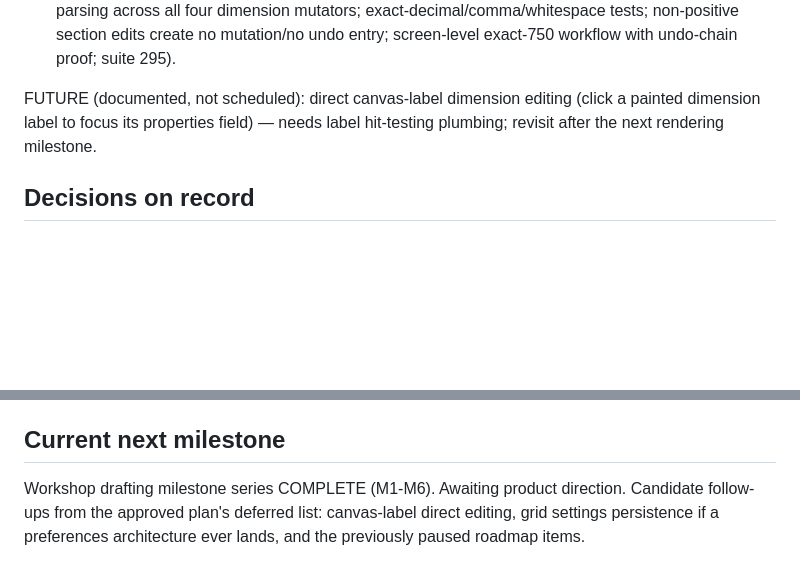
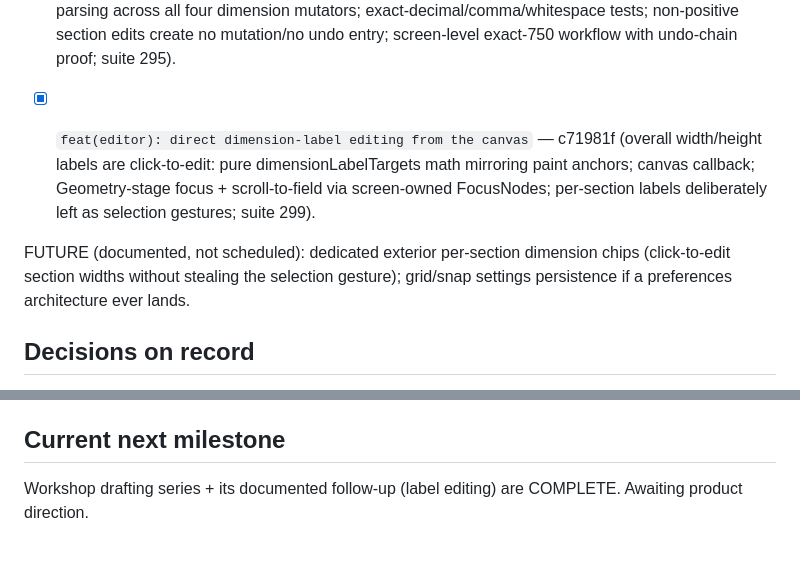
Before and after one commit to mul-ski/aluminium_designer, a Markdown page: ALUVIS_ROADMAP.md, 2 parts joined by grey strips. GitHub-like rendering; blank space fills up the shorter version.

Commit message:
docs: record dimension-label direct editing in roadmap

```diff
--- a/ALUVIS_ROADMAP.md
+++ b/ALUVIS_ROADMAP.md
@@ -52,9 +52,17 @@ Workshop Drafting Grid + Configurable Snapping + Precision Dimensions:
       create no mutation/no undo entry; screen-level exact-750 workflow
       with undo-chain proof; suite 295).
 
-FUTURE (documented, not scheduled): direct canvas-label dimension editing
-(click a painted dimension label to focus its properties field) — needs
-label hit-testing plumbing; revisit after the next rendering milestone.
+- [x] `feat(editor): direct dimension-label editing from the canvas` —
+      c71981f (overall width/height labels are click-to-edit: pure
+      dimensionLabelTargets math mirroring paint anchors; canvas callback;
+      Geometry-stage focus + scroll-to-field via screen-owned FocusNodes;
+      per-section labels deliberately left as selection gestures; suite
+      299).
+
+FUTURE (documented, not scheduled): dedicated exterior per-section
+dimension chips (click-to-edit section widths without stealing the
+selection gesture); grid/snap settings persistence if a preferences
+architecture ever lands.
 
 ## Decisions on record
 
@@ -70,7 +78,5 @@ label hit-testing plumbing; revisit after the next rendering milestone.
 
 ## Current next milestone
 
-Workshop drafting milestone series COMPLETE (M1-M6). Awaiting product
-direction. Candidate follow-ups from the approved plan's deferred list:
-canvas-label direct editing, grid settings persistence if a preferences
-architecture ever lands, and the previously paused roadmap items.
+Workshop drafting series + its documented follow-up (label editing) are
+COMPLETE. Awaiting product direction.
```
